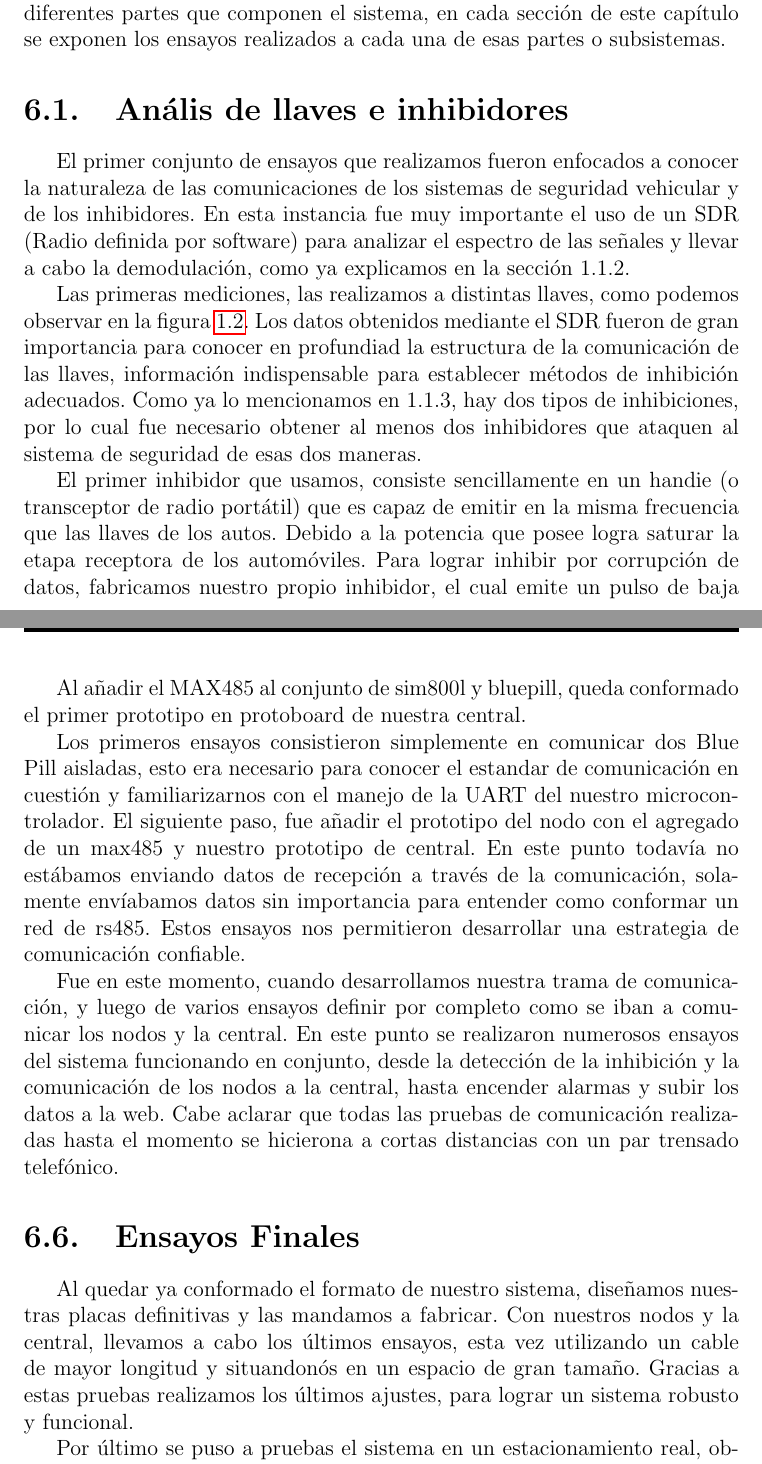
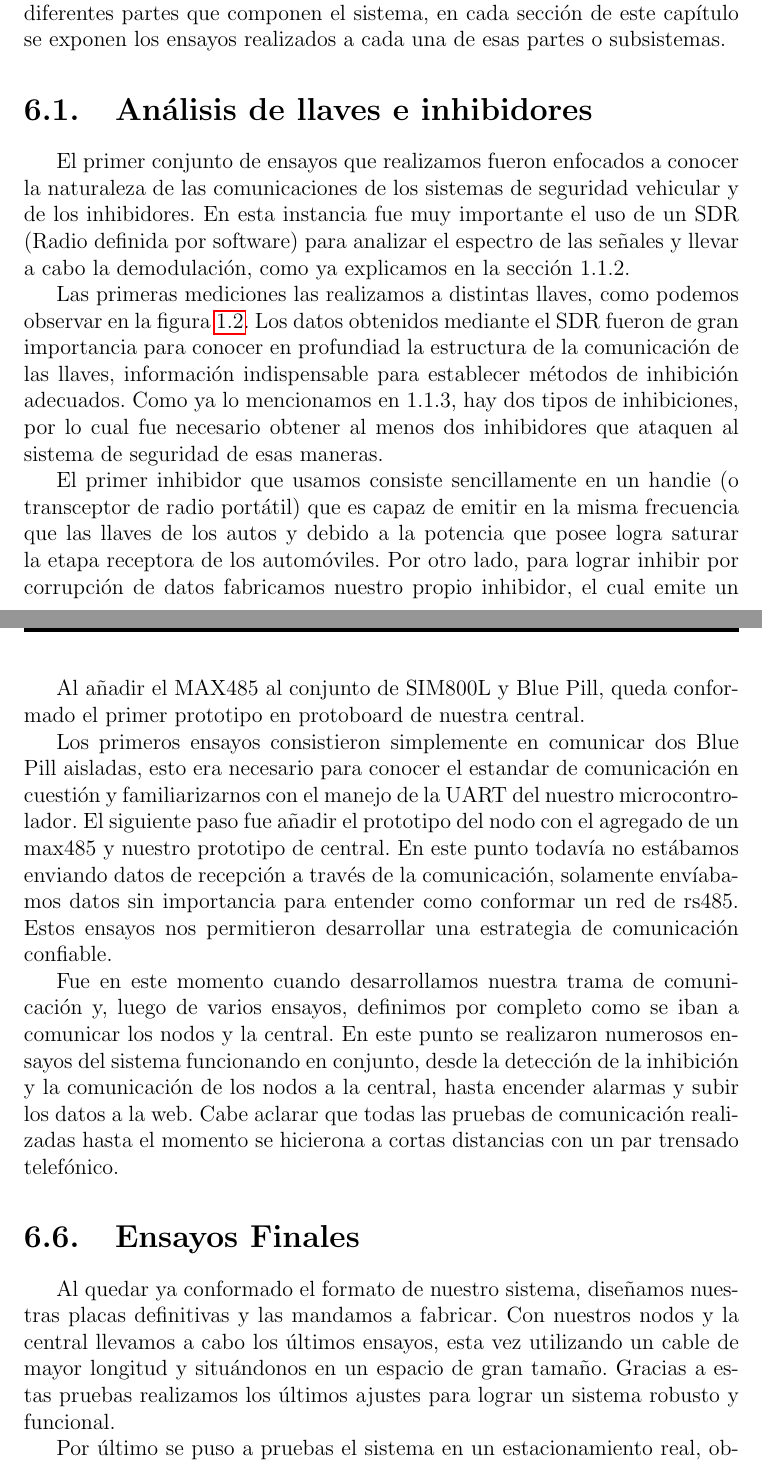
Before and after one commit to altagracience/proyecto-final, a LaTeX document (Latex/ProyectoFinal.tex, which reads Latex/chapter-ensayos.tex): two parts of pages 60 and 63 of 74, joined at a grey line, cut so that both start at the same text. Compiled offline with pdfLaTeX.

Commit message:
Correcciones cap ensayos

```diff
--- a/Latex/chapter-ensayos.tex
+++ b/Latex/chapter-ensayos.tex
@@ -4,18 +4,18 @@ En este capítulo hablaremos sobre los ensayos que se han realizado a lo largo d
 sobre las diferentes partes que componen el sistema, en cada sección de este capítulo se exponen los ensayos realizados a cada una de esas partes
 o subsistemas.
 
-\section {Anális de llaves e inhibidores}
+\section {Análisis de llaves e inhibidores}
 
 El primer conjunto de ensayos que realizamos fueron enfocados a conocer la naturaleza de las comunicaciones de los sistemas de seguridad vehicular
 y de los inhibidores. En esta instancia fue muy importante el uso de un SDR (Radio definida por software) para analizar el espectro de las señales y
 llevar a cabo la demodulación, como ya explicamos en la sección 1.1.2. \par
-Las primeras mediciones, las realizamos a distintas llaves, como podemos observar en la figura \ref{llaves}. Los datos obtenidos mediante el SDR
+Las primeras mediciones las realizamos a distintas llaves, como podemos observar en la figura \ref{llaves}. Los datos obtenidos mediante el SDR
 fueron de gran importancia para conocer en profundiad la estructura de la comunicación de las llaves, información indispensable para establecer
 métodos de inhibición adecuados.
 Como ya lo mencionamos en 1.1.3, hay dos tipos de inhibiciones, por lo cual fue necesario obtener al menos dos inhibidores que ataquen al sistema
-de seguridad de esas dos maneras. \par
-El primer inhibidor que usamos, consiste sencillamente en un handie (o transceptor de radio portátil) que es capaz
-de emitir en la misma frecuencia que las llaves de los autos. Debido a la potencia que posee logra saturar la etapa receptora de los automóviles.
-Para lograr inhibir por corrupción de datos, fabricamos nuestro propio inhibidor, el cual emite un pulso de baja potencia dentro del ancho de banda
+de seguridad de esas maneras. \par
+El primer inhibidor que usamos consiste sencillamente en un handie (o transceptor de radio portátil) que es capaz
+de emitir en la misma frecuencia que las llaves de los autos y debido a la potencia que posee logra saturar la etapa receptora de los automóviles.
+Por otro lado, para lograr inhibir por corrupción de datos fabricamos nuestro propio inhibidor, el cual emite un tono de baja potencia dentro del ancho de banda
 del receptor, logrando corromper la trama de comunicación.\par
 
@@ -65,17 +65,17 @@ mediante el sim800l y una blue pill. El siguiente paso, era desarrollar una comu
 usar el MAX485 para comunicar el sistema mediante RS485.\par
-Al añadir el MAX485 al conjunto de sim800l y bluepill, queda conformado el primer prototipo en protoboard de nuestra central.\par
+Al añadir el MAX485 al conjunto de SIM800L y Blue Pill, queda conformado el primer prototipo en protoboard de nuestra central.\par
 Los primeros ensayos consistieron simplemente en comunicar dos Blue Pill aisladas, esto era necesario para conocer el estandar de comunicación en cuestión
-y familiarizarnos con el manejo de la UART del nuestro microcontrolador. El siguiente paso, fue añadir el prototipo del nodo con el agregado de un max485
+y familiarizarnos con el manejo de la UART del nuestro microcontrolador. El siguiente paso fue añadir el prototipo del nodo con el agregado de un max485
 y nuestro prototipo de central. En este punto todavía no estábamos enviando datos de recepción a través de la comunicación, solamente envíabamos datos
 sin importancia para entender como conformar un red de rs485. Estos ensayos nos permitieron desarrollar una estrategia de comunicación confiable.\par
-Fue en este momento, cuando desarrollamos nuestra trama de comunicación, y luego de varios ensayos definir por completo como se iban a comunicar los nodos
+Fue en este momento cuando desarrollamos nuestra trama de comunicación y, luego de varios ensayos, definimos por completo como se iban a comunicar los nodos
 y la central. En este punto se realizaron numerosos ensayos del sistema funcionando en conjunto, desde la detección de la inhibición y la comunicación de los nodos
 a la central, hasta encender alarmas y subir los datos a la web.
 Cabe aclarar que todas las pruebas de comunicación realizadas hasta el momento se hicierona a cortas distancias con un par trensado telefónico.
 
 \section{Ensayos Finales}
 
-Al quedar ya conformado el formato de nuestro sistema, diseñamos nuestras placas definitivas y las mandamos a fabricar. Con nuestros nodos y la central,
-llevamos a cabo los últimos ensayos, esta vez utilizando un cable de mayor longitud y situandonós en un espacio de gran tamaño.
-Gracias a estas pruebas realizamos los últimos ajustes, para lograr un sistema robusto y funcional. \par
+Al quedar ya conformado el formato de nuestro sistema, diseñamos nuestras placas definitivas y las mandamos a fabricar. Con nuestros nodos y la central
+llevamos a cabo los últimos ensayos, esta vez utilizando un cable de mayor longitud y situándonos en un espacio de gran tamaño.
+Gracias a estas pruebas realizamos los últimos ajustes para lograr un sistema robusto y funcional. \par
 Por último se puso a pruebas el sistema en un estacionamiento real, obteniendo excelentes resultados.
```
Also changed, not shown: Latex/chapter-ensayos.tex (30 more changed lines).
